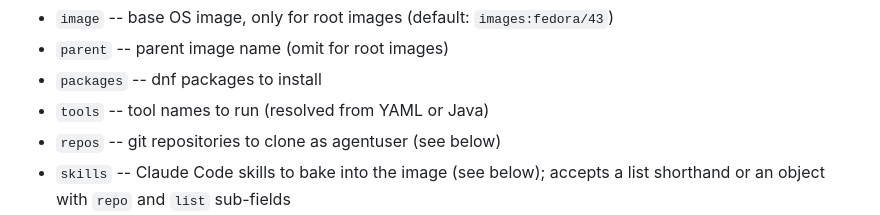
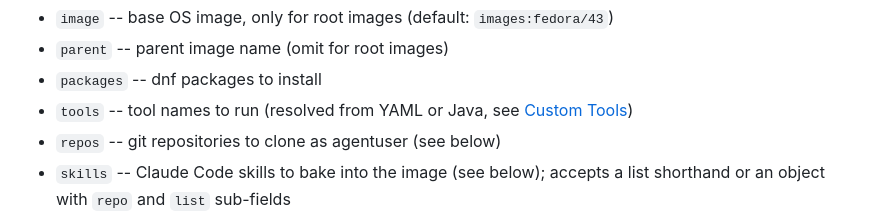
Before and after one commit to Sanne/incus-spawn, a Markdown page: README.md, the part around the change. Drawn GitHub-style.

Commit message:
docs: link to explicit tools

```diff
--- a/README.md
+++ b/README.md
@@ -206,7 +206,7 @@ Image schema fields (all optional except `name`):
 - `image` -- base OS image, only for root images (default: `images:fedora/43`)
 - `parent` -- parent image name (omit for root images)
 - `packages` -- dnf packages to install
-- `tools` -- tool names to run (resolved from YAML or Java)
+- `tools` -- tool names to run (resolved from YAML or Java, see [Custom Tools](#custom-tools))
 - `repos` -- git repositories to clone as agentuser (see below)
 - `skills` -- Claude Code skills to bake into the image (see below); accepts a list shorthand or an object with `repo` and `list` sub-fields
 - `host-resources` -- host files/directories to share with containers (see below)
```
